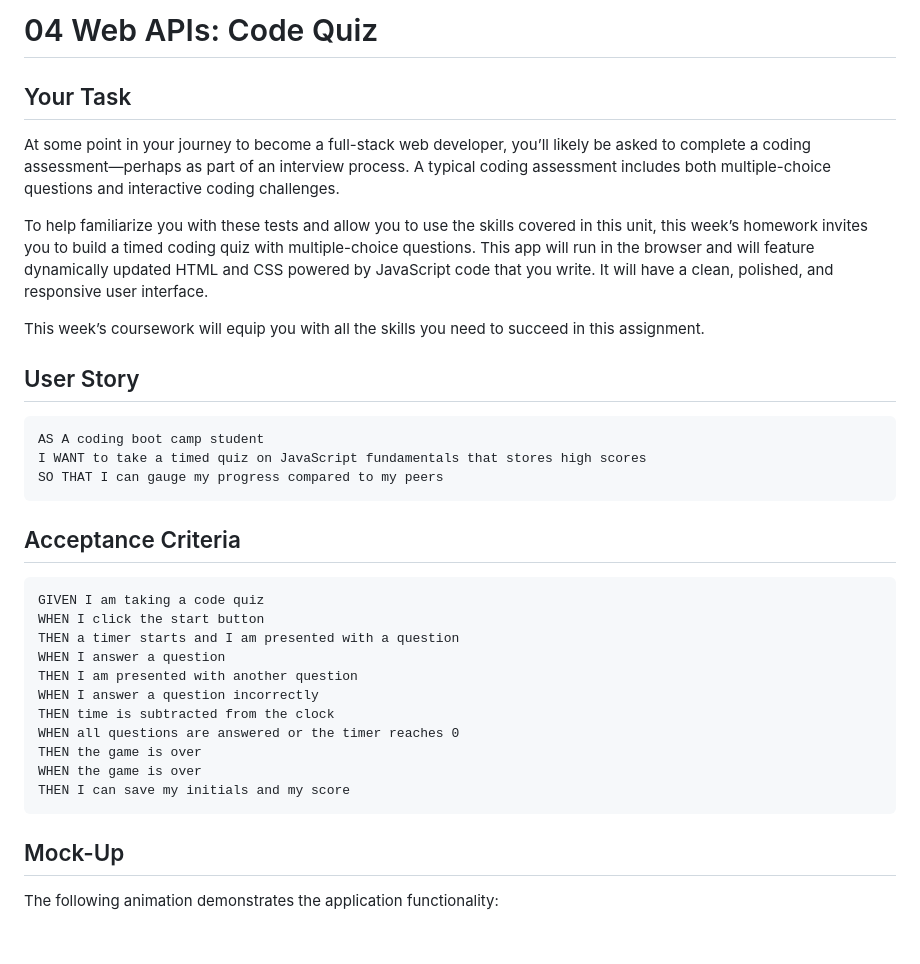
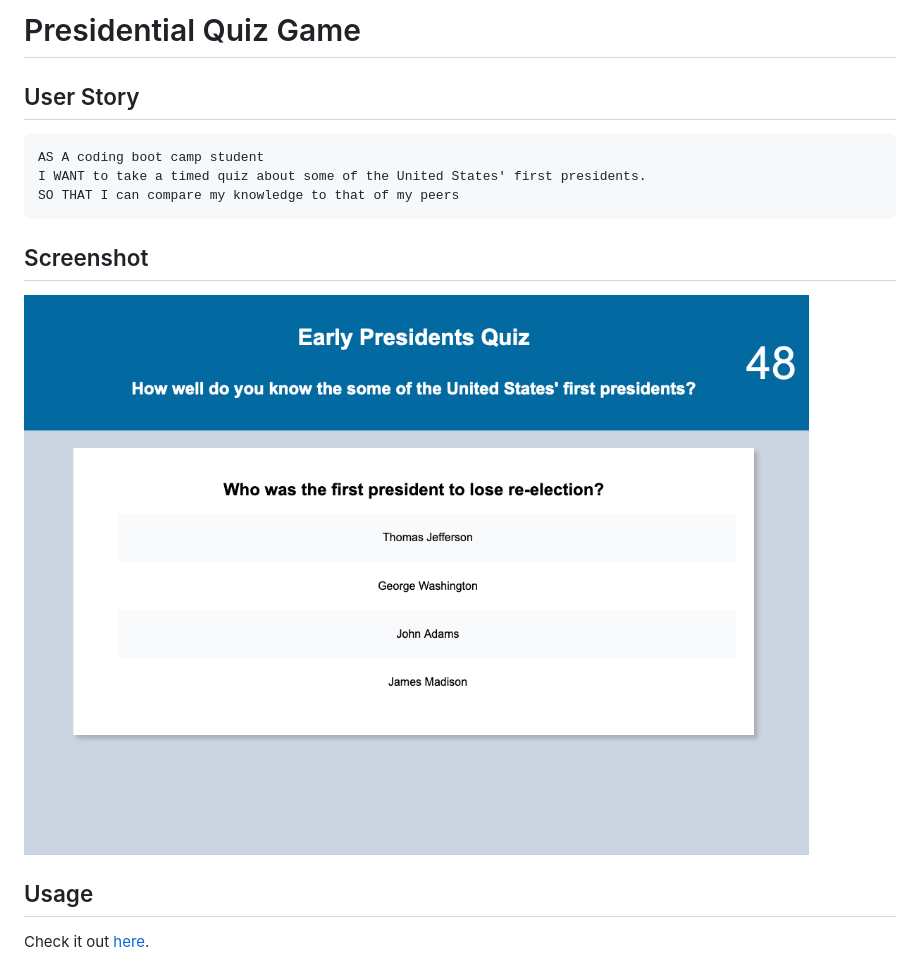
Before and after one commit to mcarson24/quiz_game, a Markdown page: README.md, the part around the change printed below. Drawn GitHub-style; pictures changed too: assets/screenshot.png (added); blank space fills up the shorter version.

Commit message:
Update README | Add screenshot

````diff
--- a/README.md
+++ b/README.md
@@ -1,38 +1,19 @@
-# 04 Web APIs: Code Quiz
+# Presidential Quiz Game
 
-## Your Task
-
-At some point in your journey to become a full-stack web developer, you’ll likely be asked to complete a coding assessment&mdash;perhaps as part of an interview process. A typical coding assessment includes both multiple-choice questions and interactive coding challenges.
-
-To help familiarize you with these tests and allow you to use the skills covered in this unit, this week’s homework invites you to build a timed coding quiz with multiple-choice questions. This app will run in the browser and will feature dynamically updated HTML and CSS powered by JavaScript code that you write. It will have a clean, polished, and responsive user interface.
-
-This week’s coursework will equip you with all the skills you need to succeed in this assignment.
 
 ## User Story
 
 ```
 AS A coding boot camp student
-I WANT to take a timed quiz on JavaScript fundamentals that stores high scores
-SO THAT I can gauge my progress compared to my peers
+I WANT to take a timed quiz about some of the United States' first presidents.
+SO THAT I can compare my knowledge to that of my peers
 ```
 
-## Acceptance Criteria
+## Screenshot
 
-```
-GIVEN I am taking a code quiz
-WHEN I click the start button
-THEN a timer starts and I am presented with a question
-WHEN I answer a question
-THEN I am presented with another question
-WHEN I answer a question incorrectly
-THEN time is subtracted from the clock
-WHEN all questions are answered or the timer reaches 0
-THEN the game is over
-WHEN the game is over
-THEN I can save my initials and my score
-```
+![A screenshot of one of the questions of the Presidential Quiz Game.](./assets/screenshot.png)
 
-## Mock-Up
+## Usage
 
-The following animation demonstrates the application functionality:
+Check it out [here](https://mcarson24.github.io/quiz_game/).
 
````
Also changed, not shown: other parts of README.md (+2 -50 lines), 2 other files.
